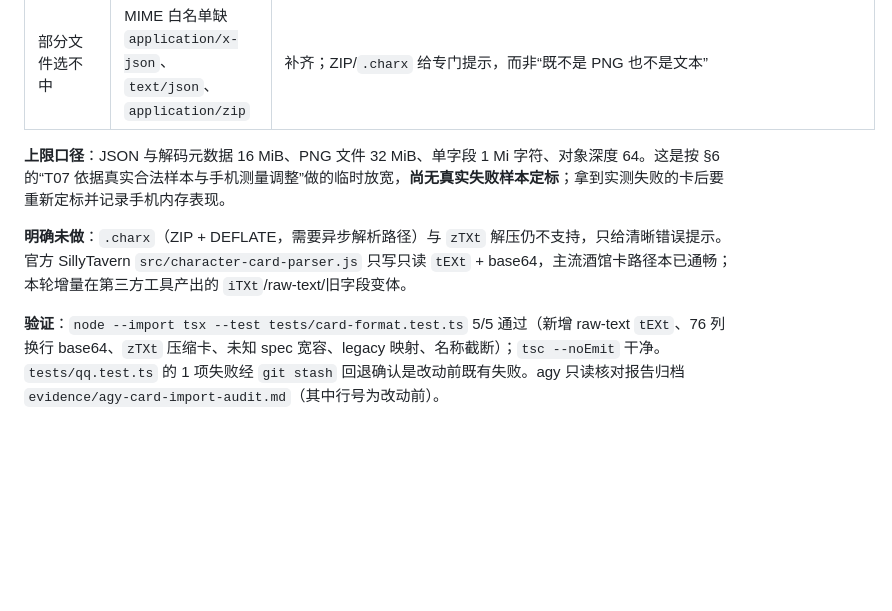
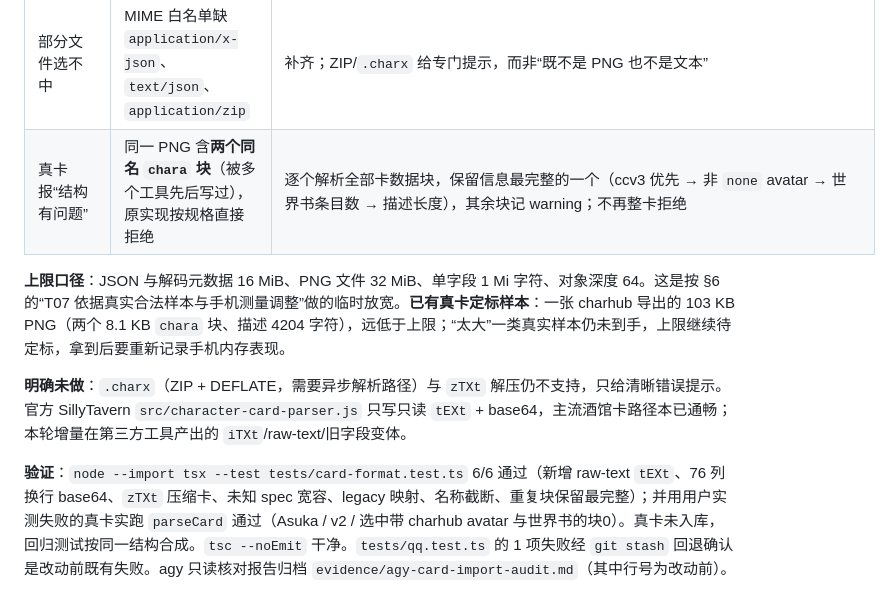
Before and after one commit to sl251/HDS-Android, a Markdown page: HDS-Mobile-Plan/03-CARD-IMPORT.md, the part around the change. GitHub-like rendering; blank space fills up the shorter version.

Commit message:
docs: 03 补重复 chara 块修复行与真卡定标记录

```diff
--- a/HDS-Mobile-Plan/03-CARD-IMPORT.md
+++ b/HDS-Mobile-Plan/03-CARD-IMPORT.md
@@ -123,9 +123,10 @@ HDS 分享导入复用 `sanitizeSharePayload` 等白名单语义；模型连接
 | “太大” | JSON 上限 5 MiB、单字段 256 Ki 字符 | 放宽到 16 MiB / 1 Mi 字符；角色名超 128 字符截断并警告，不再整卡拒绝 |
 | 世界书静默丢失 | 只认 `character_book`、`lorebook_v3` | 补 `lorebook` |
 | 部分文件选不中 | MIME 白名单缺 `application/x-json`、`text/json`、`application/zip` | 补齐；ZIP/`.charx` 给专门提示，而非“既不是 PNG 也不是文本” |
+| 真卡报“结构有问题” | 同一 PNG 含**两个同名 `chara` 块**（被多个工具先后写过），原实现按规格直接拒绝 | 逐个解析全部卡数据块，保留信息最完整的一个（ccv3 优先 → 非 `none` avatar → 世界书条目数 → 描述长度），其余块记 warning；不再整卡拒绝 |
 
-**上限口径**：JSON 与解码元数据 16 MiB、PNG 文件 32 MiB、单字段 1 Mi 字符、对象深度 64。这是按 §6 的“T07 依据真实合法样本与手机测量调整”做的临时放宽，**尚无真实失败样本定标**；拿到实测失败的卡后要重新定标并记录手机内存表现。
+**上限口径**：JSON 与解码元数据 16 MiB、PNG 文件 32 MiB、单字段 1 Mi 字符、对象深度 64。这是按 §6 的“T07 依据真实合法样本与手机测量调整”做的临时放宽。**已有真卡定标样本**：一张 charhub 导出的 103 KB PNG（两个 8.1 KB `chara` 块、描述 4204 字符），远低于上限；“太大”一类真实样本仍未到手，上限继续待定标，拿到后要重新记录手机内存表现。
 
 **明确未做**：`.charx`（ZIP + DEFLATE，需要异步解析路径）与 `zTXt` 解压仍不支持，只给清晰错误提示。官方 SillyTavern `src/character-card-parser.js` 只写只读 `tEXt` + base64，主流酒馆卡路径本已通畅；本轮增量在第三方工具产出的 `iTXt`/raw-text/旧字段变体。
 
-**验证**：`node --import tsx --test tests/card-format.test.ts` 5/5 通过（新增 raw-text `tEXt`、76 列换行 base64、`zTXt` 压缩卡、未知 spec 宽容、legacy 映射、名称截断）；`tsc --noEmit` 干净。`tests/qq.test.ts` 的 1 项失败经 `git stash` 回退确认是改动前既有失败。agy 只读核对报告归档 `evidence/agy-card-import-audit.md`（其中行号为改动前）。
+**验证**：`node --import tsx --test tests/card-format.test.ts` 6/6 通过（新增 raw-text `tEXt`、76 列换行 base64、`zTXt` 压缩卡、未知 spec 宽容、legacy 映射、名称截断、重复块保留最完整）；并用用户实测失败的真卡实跑 `parseCard` 通过（Asuka / v2 / 选中带 charhub avatar 与世界书的块0）。真卡未入库，回归测试按同一结构合成。`tsc --noEmit` 干净。`tests/qq.test.ts` 的 1 项失败经 `git stash` 回退确认是改动前既有失败。agy 只读核对报告归档 `evidence/agy-card-import-audit.md`（其中行号为改动前）。
```
